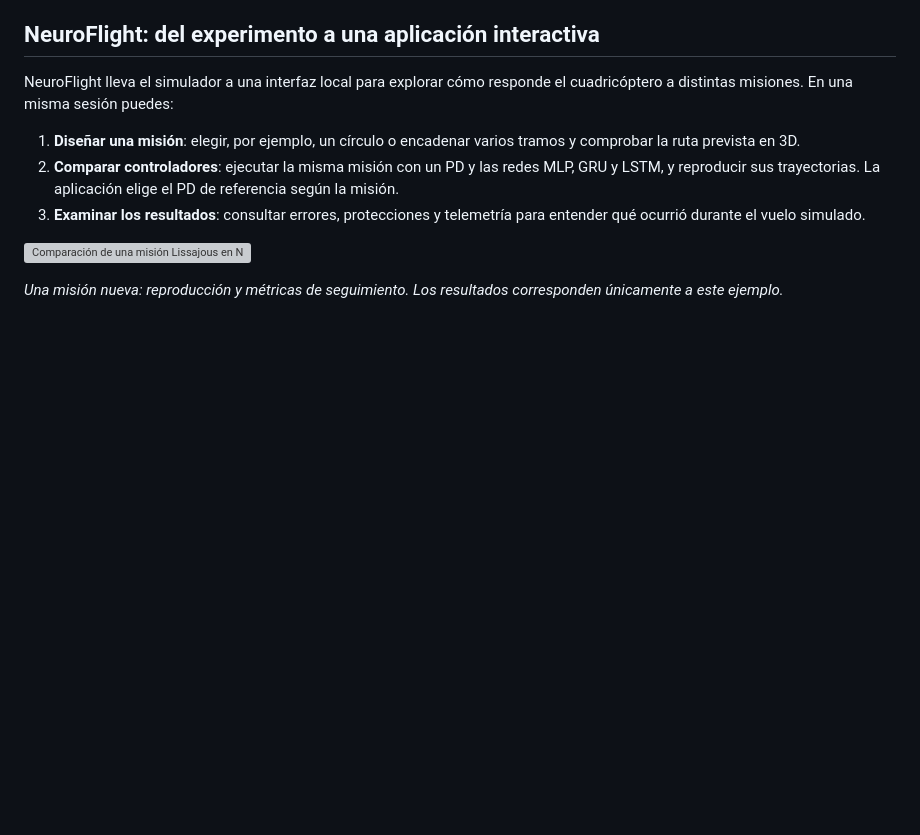
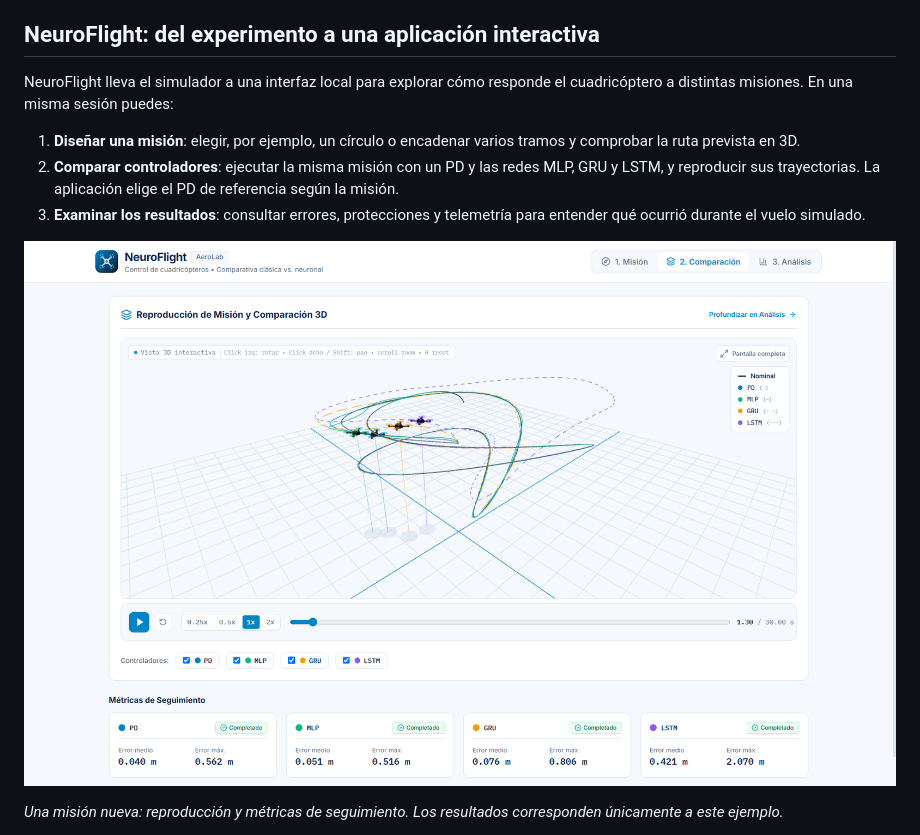
Before and after one commit to ChristianGonper/modelado-control-dron-v2, a Markdown page: README.md, the part around the change. GitHub-like rendering; pictures changed too: docs/neuroflight-assets/comparacion-lissajous.png (added); blank space fills up the shorter version; grey boxes are pictures that could not be loaded.

```diff
--- a/README.md
+++ b/README.md
@@ -36,7 +36,7 @@ NeuroFlight lleva el simulador a una interfaz local para explorar cómo responde
 2. **Comparar controladores**: ejecutar la misma misión con un PD y las redes MLP, GRU y LSTM, y reproducir sus trayectorias. La aplicación elige el PD de referencia según la misión.
 3. **Examinar los resultados**: consultar errores, protecciones y telemetría para entender qué ocurrió durante el vuelo simulado.
 
-![Comparación de una misión Lissajous en NeuroFlight](docs/neuroflight-assets/comparacion.png)
+![Comparación de una misión Lissajous en NeuroFlight](docs/neuroflight-assets/comparacion-lissajous.png)
 
 *Una misión nueva: reproducción y métricas de seguimiento. Los resultados corresponden únicamente a este ejemplo.*
 
```
Also changed, not shown: README.en.md (+1 -1 lines), docs/neuroflight.md (+8 -4 lines), docs/neuroflight-assets/analisis-telemetria.png (added), docs/neuroflight-assets/mision-lissajous.png (added).
